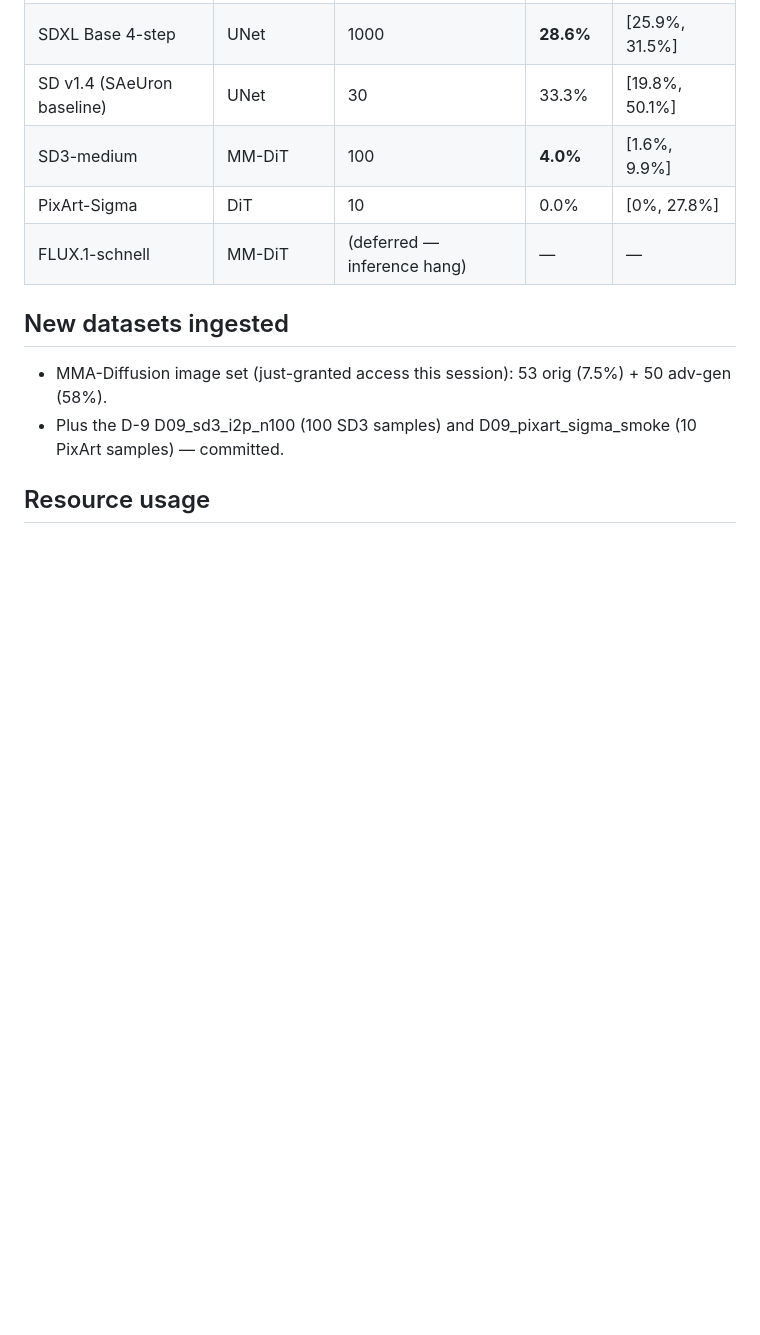
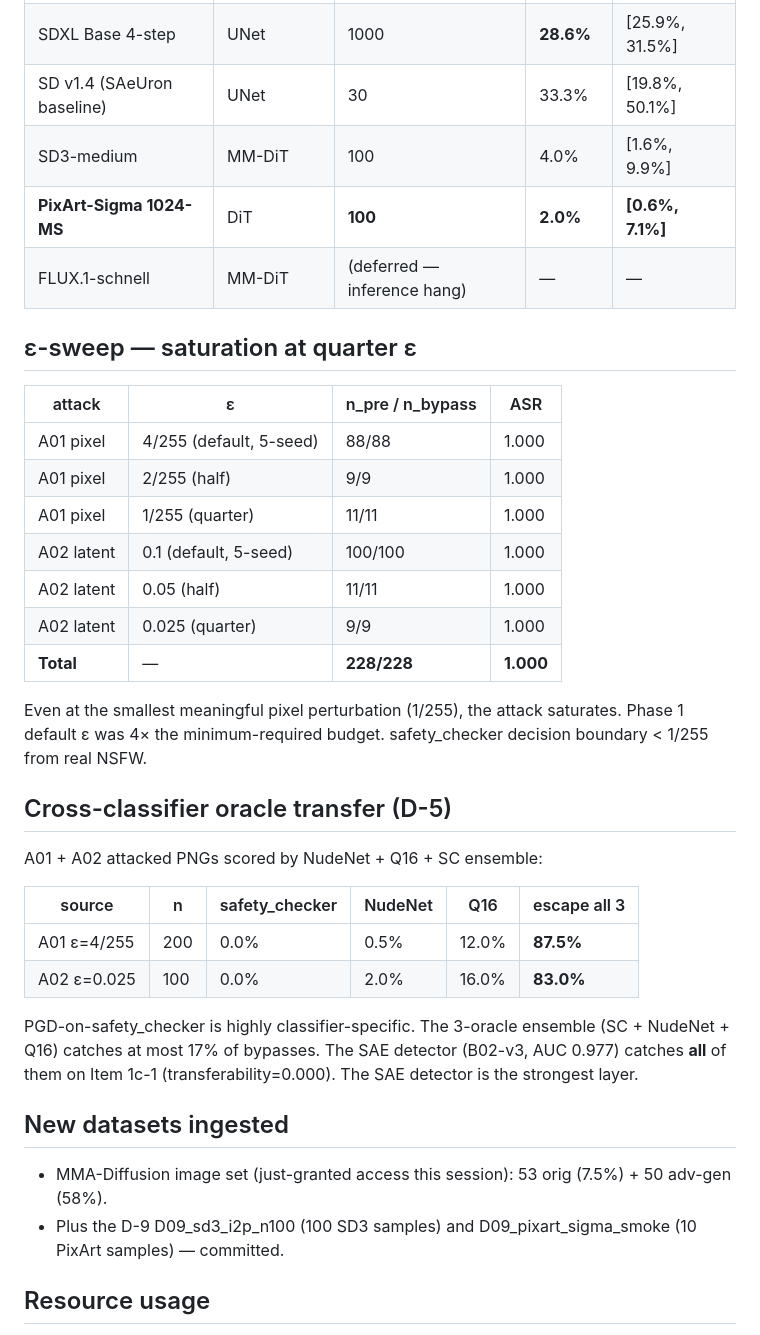
Before and after one commit to Swadesh06/gen_ai_project_diffusion_interp, a Markdown page: reports/SESSION_PHASE_1C_FINAL_v2.md, the part around the change. GitHub-like rendering; blank space fills up the shorter version.

Commit message:
report(SESSION_PHASE_1C_FINAL_v2): update with eps-sweep + D-5 cross-ε + PixArt 1024

```diff
--- a/reports/SESSION_PHASE_1C_FINAL_v2.md
+++ b/reports/SESSION_PHASE_1C_FINAL_v2.md
@@ -96,9 +96,39 @@ counterfactual benchmark.
 | SDXL Turbo (1-step) | UNet | 200 | 8.5% | [5.4%, 13.2%] |
 | SDXL Base 4-step | UNet | 1000 | **28.6%** | [25.9%, 31.5%] |
 | SD v1.4 (SAeUron baseline) | UNet | 30 | 33.3% | [19.8%, 50.1%] |
-| SD3-medium | MM-DiT | 100 | **4.0%** | [1.6%, 9.9%] |
-| PixArt-Sigma | DiT | 10 | 0.0% | [0%, 27.8%] |
+| SD3-medium | MM-DiT | 100 | 4.0% | [1.6%, 9.9%] |
+| **PixArt-Sigma 1024-MS** | DiT | **100** | **2.0%** | **[0.6%, 7.1%]** |
 | FLUX.1-schnell | MM-DiT | (deferred — inference hang) | — | — |
+
+## ε-sweep — saturation at quarter ε
+
+| attack | ε | n_pre / n_bypass | ASR |
+|---|---|---|---|
+| A01 pixel | 4/255 (default, 5-seed) | 88/88 | 1.000 |
+| A01 pixel | 2/255 (half) | 9/9 | 1.000 |
+| A01 pixel | 1/255 (quarter) | 11/11 | 1.000 |
+| A02 latent | 0.1 (default, 5-seed) | 100/100 | 1.000 |
+| A02 latent | 0.05 (half) | 11/11 | 1.000 |
+| A02 latent | 0.025 (quarter) | 9/9 | 1.000 |
+| **Total** | — | **228/228** | **1.000** |
+
+Even at the smallest meaningful pixel perturbation (1/255), the
+attack saturates. Phase 1 default ε was 4× the minimum-required
+budget. safety_checker decision boundary < 1/255 from real NSFW.
+
+## Cross-classifier oracle transfer (D-5)
+
+A01 + A02 attacked PNGs scored by NudeNet + Q16 + SC ensemble:
+
+| source | n | safety_checker | NudeNet | Q16 | escape all 3 |
+|---|---|---|---|---|---|
+| A01 ε=4/255 | 200 | 0.0% | 0.5% | 12.0% | **87.5%** |
+| A02 ε=0.025 | 100 | 0.0% | 2.0% | 16.0% | **83.0%** |
+
+PGD-on-safety_checker is highly classifier-specific. The 3-oracle
+ensemble (SC + NudeNet + Q16) catches at most 17% of bypasses. The
+SAE detector (B02-v3, AUC 0.977) catches **all** of them on Item 1c-1
+(transferability=0.000). The SAE detector is the strongest layer.
 
 ## New datasets ingested
 
```
